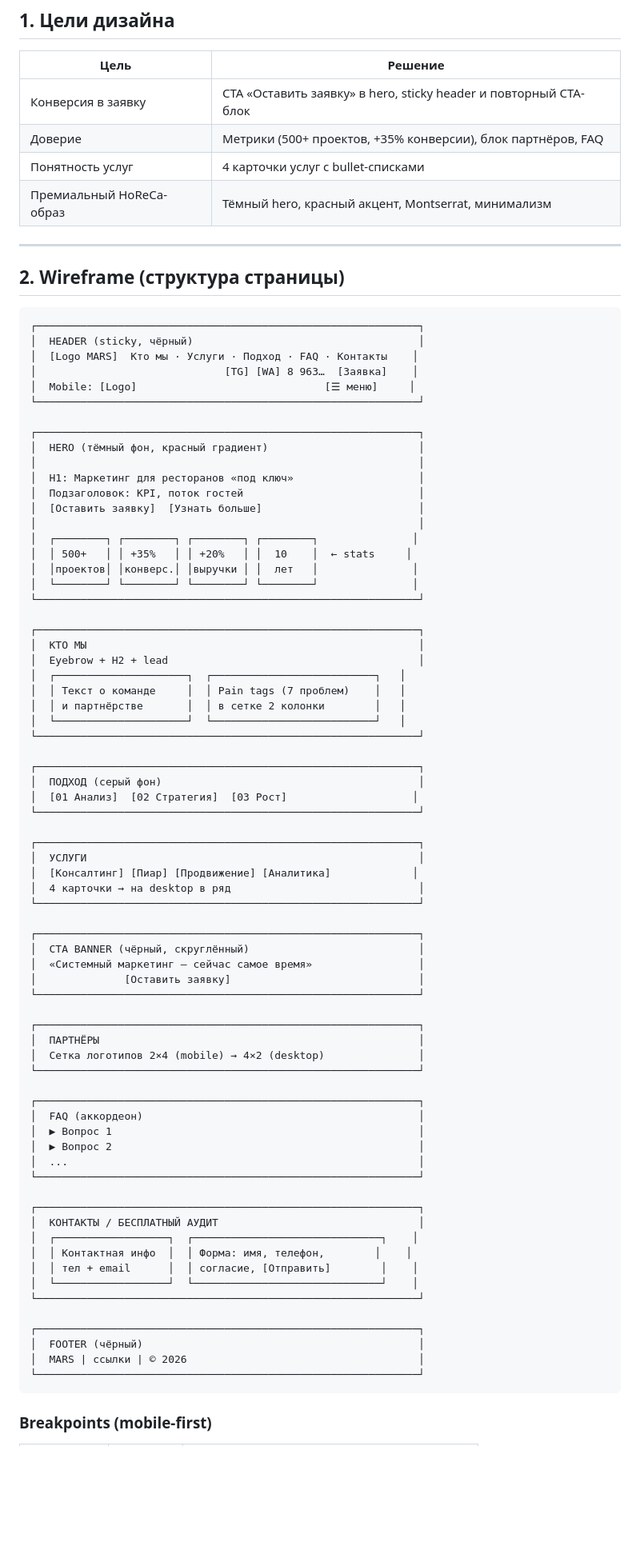
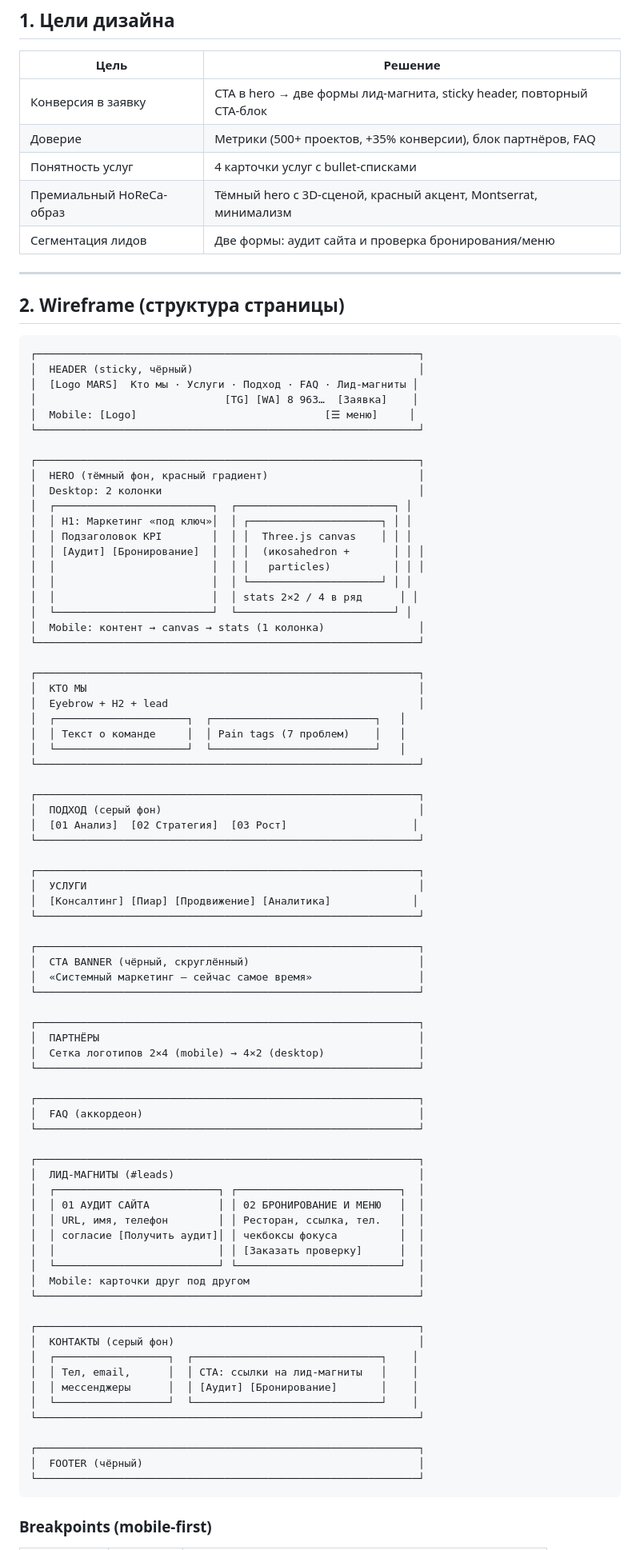
Before and after one commit to molodojony911/site_mars, a Markdown page: docs/design.md, the part around one of its changes. Shown at 80% size. Rendered like a GitHub page; blank space fills up the shorter version.

````diff
--- a/docs/design.md
+++ b/docs/design.md
@@ -10,10 +10,11 @@
 
 | Цель | Решение |
 |------|---------|
-| Конверсия в заявку | CTA «Оставить заявку» в hero, sticky header и повторный CTA-блок |
+| Конверсия в заявку | CTA в hero → две формы лид-магнита, sticky header, повторный CTA-блок |
 | Доверие | Метрики (500+ проектов, +35% конверсии), блок партнёров, FAQ |
 | Понятность услуг | 4 карточки услуг с bullet-списками |
-| Премиальный HoReCa-образ | Тёмный hero, красный акцент, Montserrat, минимализм |
+| Премиальный HoReCa-образ | Тёмный hero с 3D-сценой, красный акцент, Montserrat, минимализм |
+| Сегментация лидов | Две формы: аудит сайта и проверка бронирования/меню |
 
 ---
 
@@ -22,22 +23,23 @@
 ```
 ┌─────────────────────────────────────────────────────────────┐
 │  HEADER (sticky, чёрный)                                    │
-│  [Logo MARS]  Кто мы · Услуги · Подход · FAQ · Контакты    │
+│  [Logo MARS]  Кто мы · Услуги · Подход · FAQ · Лид-магниты │
 │                              [TG] [WA] 8 963…  [Заявка]    │
 │  Mobile: [Logo]                              [☰ меню]     │
 └─────────────────────────────────────────────────────────────┘
 
 ┌─────────────────────────────────────────────────────────────┐
 │  HERO (тёмный фон, красный градиент)                        │
-│                                                             │
-│  H1: Маркетинг для ресторанов «под ключ»                    │
-│  Подзаголовок: KPI, поток гостей                            │
-│  [Оставить заявку]  [Узнать больше]                         │
-│                                                             │
-│  ┌────────┐ ┌────────┐ ┌────────┐ ┌────────┐               │
-│  │ 500+   │ │ +35%   │ │ +20%   │ │  10    │  ← stats     │
-│  │проектов│ │конверс.│ │выручки │ │  лет   │               │
-│  └────────┘ └────────┘ └────────┘ └────────┘               │
+│  Desktop: 2 колонки                                         │
+│  ┌─────────────────────────┐  ┌─────────────────────────┐ │
+│  │ H1: Маркетинг «под ключ»│  │ ┌─────────────────────┐ │ │
+│  │ Подзаголовок KPI        │  │ │  Three.js canvas    │ │ │
+│  │ [Аудит] [Бронирование]  │  │ │  (икosahedron +       │ │ │
+│  │                         │  │ │   particles)          │ │ │
+│  │                         │  │ └─────────────────────┘ │ │
+│  │                         │  │ stats 2×2 / 4 в ряд      │ │
+│  └─────────────────────────┘  └─────────────────────────┘ │
+│  Mobile: контент → canvas → stats (1 колонка)               │
 └─────────────────────────────────────────────────────────────┘
 
 ┌─────────────────────────────────────────────────────────────┐
@@ -45,7 +47,6 @@
 │  Eyebrow + H2 + lead                                        │
 │  ┌─────────────────────┐  ┌──────────────────────────┐   │
 │  │ Текст о команде     │  │ Pain tags (7 проблем)    │   │
-│  │ и партнёрстве       │  │ в сетке 2 колонки        │   │
 │  └─────────────────────┘  └──────────────────────────┘   │
 └─────────────────────────────────────────────────────────────┘
 
@@ -57,13 +58,11 @@
 ┌─────────────────────────────────────────────────────────────┐
 │  УСЛУГИ                                                     │
 │  [Консалтинг] [Пиар] [Продвижение] [Аналитика]             │
-│  4 карточки → на desktop в ряд                              │
 └─────────────────────────────────────────────────────────────┘
 
 ┌─────────────────────────────────────────────────────────────┐
 │  CTA BANNER (чёрный, скруглённый)                           │
 │  «Системный маркетинг — сейчас самое время»                 │
-│              [Оставить заявку]                              │
 └─────────────────────────────────────────────────────────────┘
 
 ┌─────────────────────────────────────────────────────────────┐
@@ -73,22 +72,29 @@
 
 ┌─────────────────────────────────────────────────────────────┐
 │  FAQ (аккордеон)                                            │
-│  ▶ Вопрос 1                                                 │
-│  ▶ Вопрос 2                                                 │
-│  ...                                                        │
 └─────────────────────────────────────────────────────────────┘
 
 ┌─────────────────────────────────────────────────────────────┐
-│  КОНТАКТЫ / БЕСПЛАТНЫЙ АУДИТ                                │
+│  ЛИД-МАГНИТЫ (#leads)                                       │
+│  ┌──────────────────────────┐ ┌──────────────────────────┐  │
+│  │ 01 АУДИТ САЙТА           │ │ 02 БРОНИРОВАНИЕ И МЕНЮ   │  │
+│  │ URL, имя, телефон        │ │ Ресторан, ссылка, тел.   │  │
+│  │ согласие [Получить аудит]│ │ чекбоксы фокуса          │  │
+│  │                          │ │ [Заказать проверку]      │  │
+│  └──────────────────────────┘ └──────────────────────────┘  │
+│  Mobile: карточки друг под другом                           │
+└─────────────────────────────────────────────────────────────┘
+
+┌─────────────────────────────────────────────────────────────┐
+│  КОНТАКТЫ (серый фон)                                       │
 │  ┌──────────────────┐  ┌──────────────────────────────┐    │
-│  │ Контактная инфо  │  │ Форма: имя, телефон,        │    │
-│  │ тел + email      │  │ согласие, [Отправить]        │    │
+│  │ Тел, email,      │  │ CTA: ссылки на лид-магниты   │    │
+│  │ мессенджеры      │  │ [Аудит] [Бронирование]       │    │
 │  └──────────────────┘  └──────────────────────────────┘    │
 └─────────────────────────────────────────────────────────────┘
 
 ┌─────────────────────────────────────────────────────────────┐
 │  FOOTER (чёрный)                                            │
-│  MARS | ссылки | © 2026                                     │
 └─────────────────────────────────────────────────────────────┘
 ```
 
````
Also changed, not shown: other parts of docs/design.md (+86 -25 lines).
